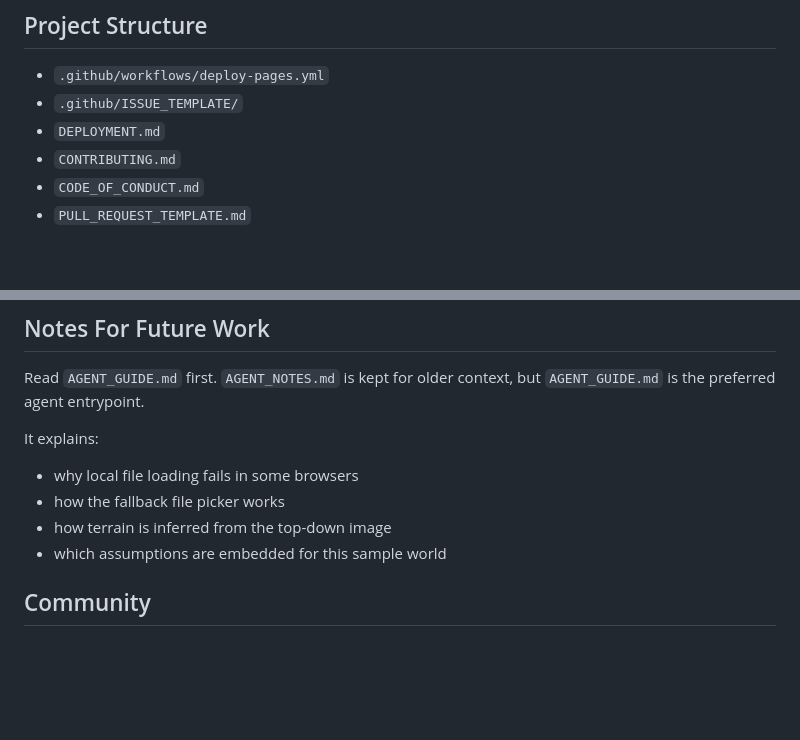
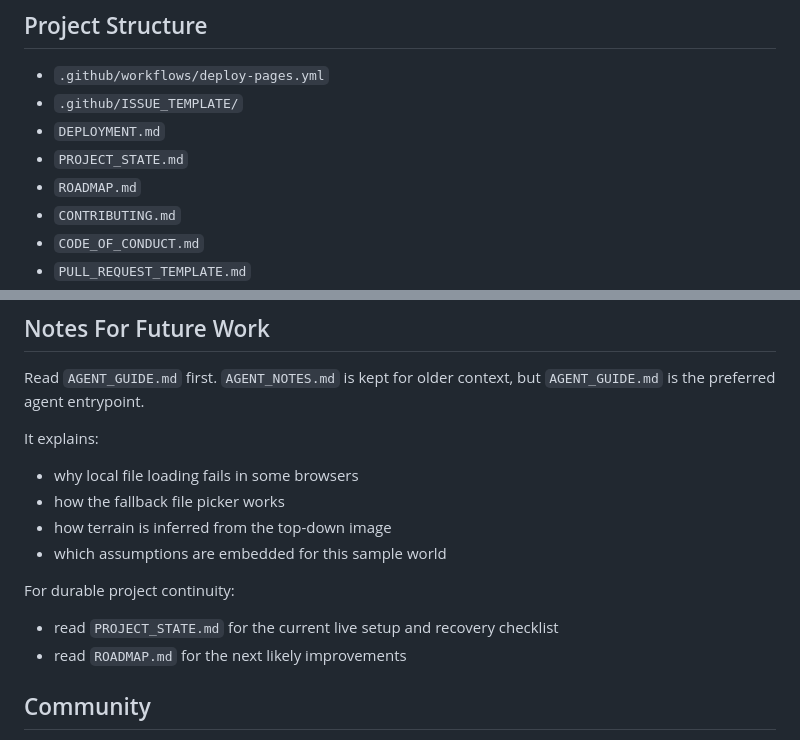
Before and after one commit to Arigitshub/arnis-world-explorer, a Markdown page: README.md, 2 parts joined by grey strips. Drawn GitHub-style; blank space fills up the shorter version.

Commit message:
add durable project continuity docs

```diff
--- a/README.md
+++ b/README.md
@@ -42,6 +42,8 @@ The explorer approximates terrain from `arnis_world_map.png` and uses `metadata.
 - `.github/workflows/deploy-pages.yml`
 - `.github/ISSUE_TEMPLATE/`
 - `DEPLOYMENT.md`
+- `PROJECT_STATE.md`
+- `ROADMAP.md`
 - `CONTRIBUTING.md`
 - `CODE_OF_CONDUCT.md`
 - `PULL_REQUEST_TEMPLATE.md`
@@ -143,6 +145,11 @@ It explains:
 - how terrain is inferred from the top-down image
 - which assumptions are embedded for this sample world
 
+For durable project continuity:
+
+- read `PROJECT_STATE.md` for the current live setup and recovery checklist
+- read `ROADMAP.md` for the next likely improvements
+
 ## Community
 
 - See `CONTRIBUTING.md` for contribution workflow
```
Also changed, not shown: PROJECT_STATE.md (added, +85 -0 lines), ROADMAP.md (added, +60 -0 lines).
